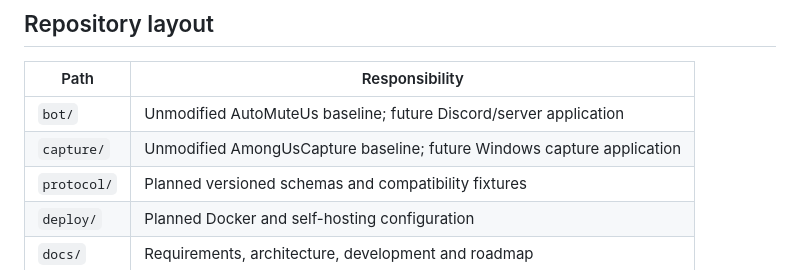
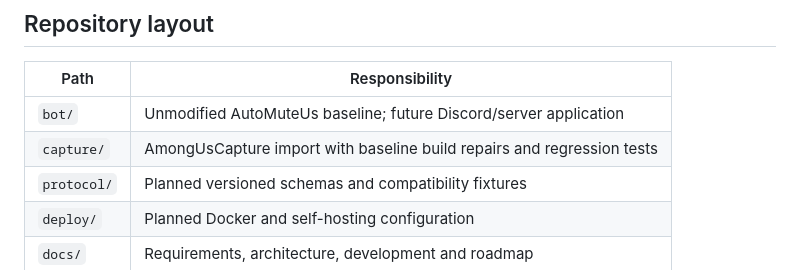
Before and after one commit to Tabsi1998/Among-Us-Voice-Controller-AUVC, a Markdown page: README.md, the part around the change. GitHub-like rendering.

Commit message:
docs: clarify capture baseline status

```diff
--- a/README.md
+++ b/README.md
@@ -37,7 +37,7 @@ for removal in separate phases.
 | Path | Responsibility |
 | --- | --- |
 | `bot/` | Unmodified AutoMuteUs baseline; future Discord/server application |
-| `capture/` | Unmodified AmongUsCapture baseline; future Windows capture application |
+| `capture/` | AmongUsCapture import with baseline build repairs and regression tests |
 | `protocol/` | Planned versioned schemas and compatibility fixtures |
 | `deploy/` | Planned Docker and self-hosting configuration |
 | `docs/` | Requirements, architecture, development and roadmap |
```
